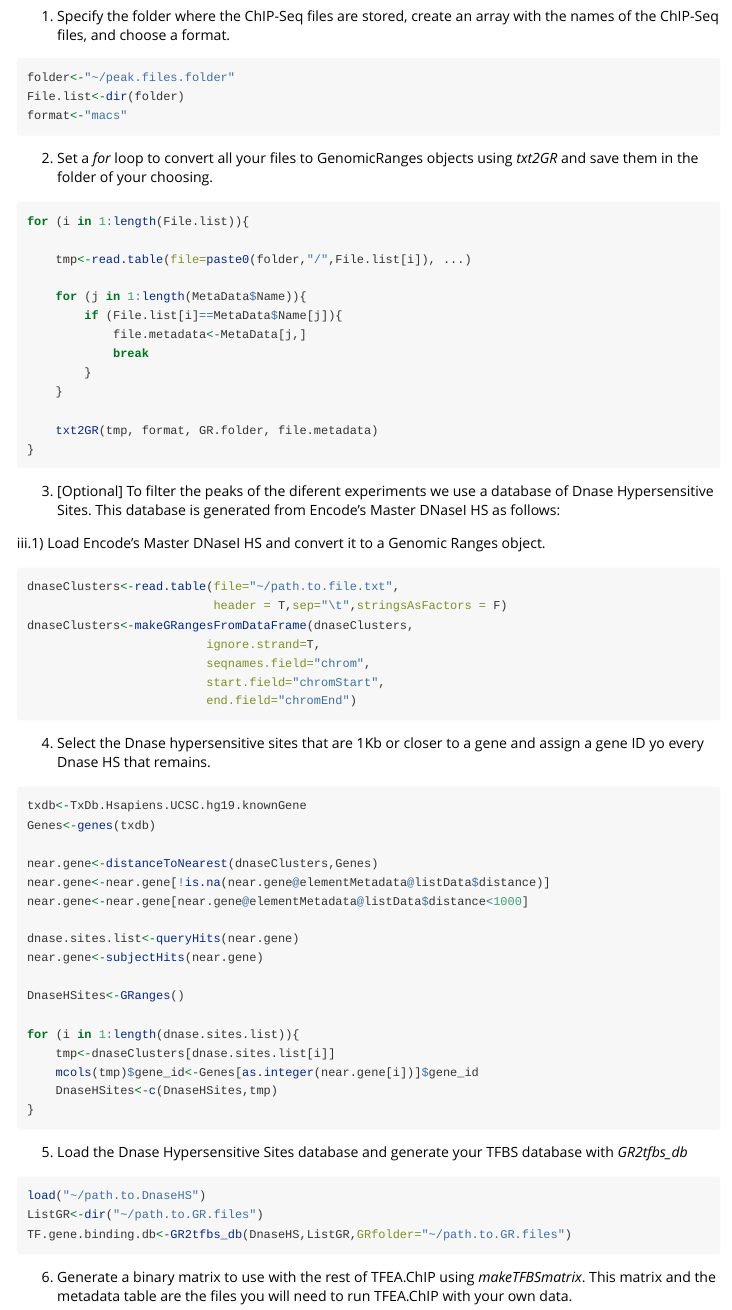
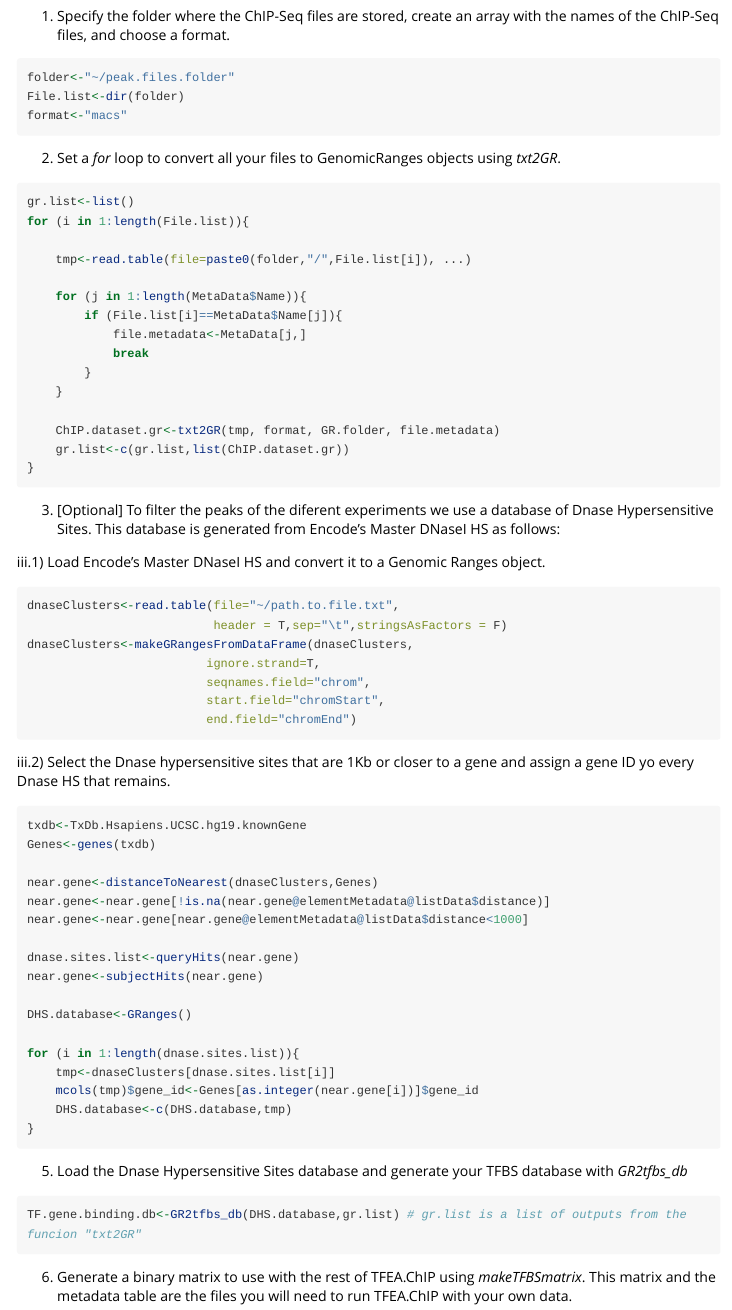
Before and after one commit to LauraPS1/TFEA.ChIP_downloads, an R Markdown document (Vignette.Rmd): the page in a window 1100 px wide, from 5580 px down. Rendered offline with R 4.5, knitr and Pandoc, with nearby package versions; some code elsewhere in the file could not run offline; long lines of code are wrapped.

Commit message:
Update Vignette.Rmd

````diff
--- a/Vignette.Rmd
+++ b/Vignette.Rmd
@@ -257,9 +257,10 @@ File.list<-dir(folder)
 format<-"macs"
 ```
 
-2. Set a *for* loop to convert all your files to GenomicRanges objects using *txt2GR* and save them in the folder of your choosing.
+2. Set a *for* loop to convert all your files to GenomicRanges objects using *txt2GR*.
 
 ```{r eval=FALSE,echo=TRUE}
+gr.list<-list()
 for (i in 1:length(File.list)){
 
     tmp<-read.table(file=paste0(folder,"/",File.list[i]), ...)
@@ -271,7 +272,8 @@ for (i in 1:length(File.list)){
         }
     }
 
-    txt2GR(tmp, format, GR.folder, file.metadata)
+    ChIP.dataset.gr<-txt2GR(tmp, format, GR.folder, file.metadata)
+    gr.list<-c(gr.list,list(ChIP.dataset.gr))
 }
 ```
 
@@ -289,7 +291,7 @@ dnaseClusters<-makeGRangesFromDataFrame(dnaseClusters,
                          end.field="chromEnd")
 ```
 
-4. Select the Dnase hypersensitive sites that are 1Kb or closer to a gene and assign a gene ID yo every Dnase HS that remains.
+  iii.2) Select the Dnase hypersensitive sites that are 1Kb or closer to a gene and assign a gene ID yo every Dnase HS that remains.
 
 ```{r eval=FALSE,echo=TRUE}
 txdb<-TxDb.Hsapiens.UCSC.hg19.knownGene
@@ -302,21 +304,19 @@ near.gene<-near.gene[near.gene@elementMetadata@listData$distance<1000]
 dnase.sites.list<-queryHits(near.gene)
 near.gene<-subjectHits(near.gene)
 
-DnaseHSites<-GRanges()
+DHS.database<-GRanges()
 
 for (i in 1:length(dnase.sites.list)){
     tmp<-dnaseClusters[dnase.sites.list[i]]
     mcols(tmp)$gene_id<-Genes[as.integer(near.gene[i])]$gene_id
-    DnaseHSites<-c(DnaseHSites,tmp)
+    DHS.database<-c(DHS.database,tmp)
 }
 ```
 
 5. Load the Dnase Hypersensitive Sites database and generate your TFBS database with *GR2tfbs_db*
 
 ```{r eval=FALSE,echo=TRUE}
-load("~/path.to.DnaseHS")
-ListGR<-dir("~/path.to.GR.files")
-TF.gene.binding.db<-GR2tfbs_db(DnaseHS,ListGR,GRfolder="~/path.to.GR.files")
+TF.gene.binding.db<-GR2tfbs_db(DHS.database,gr.list) # gr.list is a list of outputs from the funcion "txt2GR"
 ```
 
 6. Generate a binary matrix to use with the rest of TFEA.ChIP using *makeTFBSmatrix*. This matrix and the metadata table are the files you will need to run TFEA.ChIP with your own data.
````
